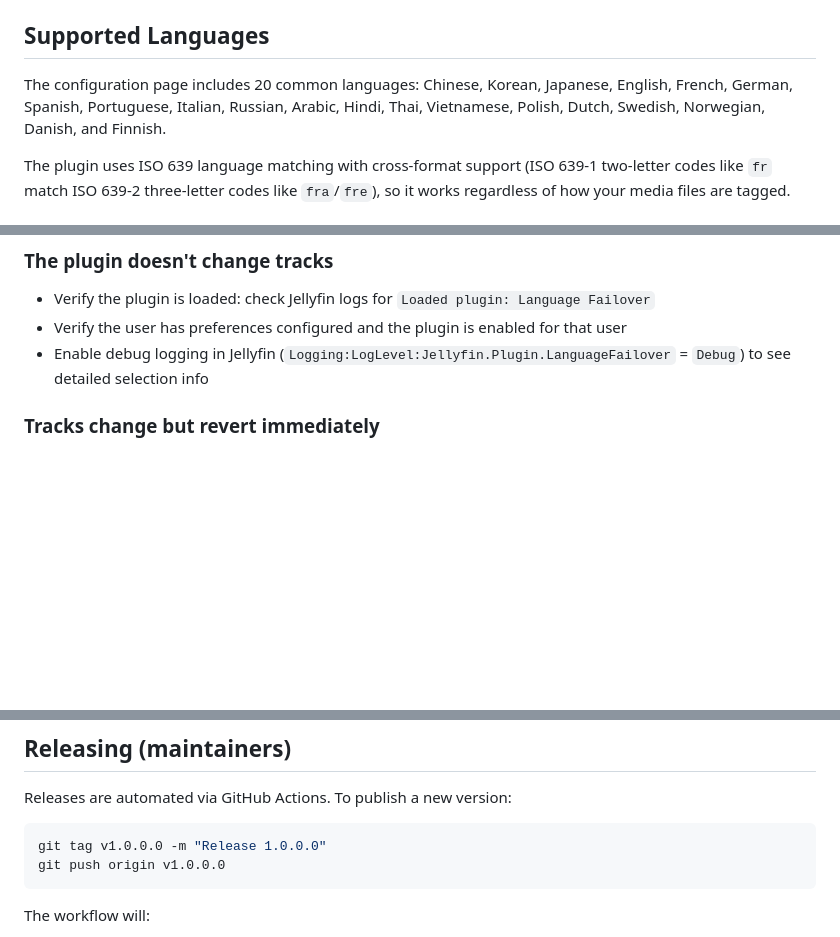
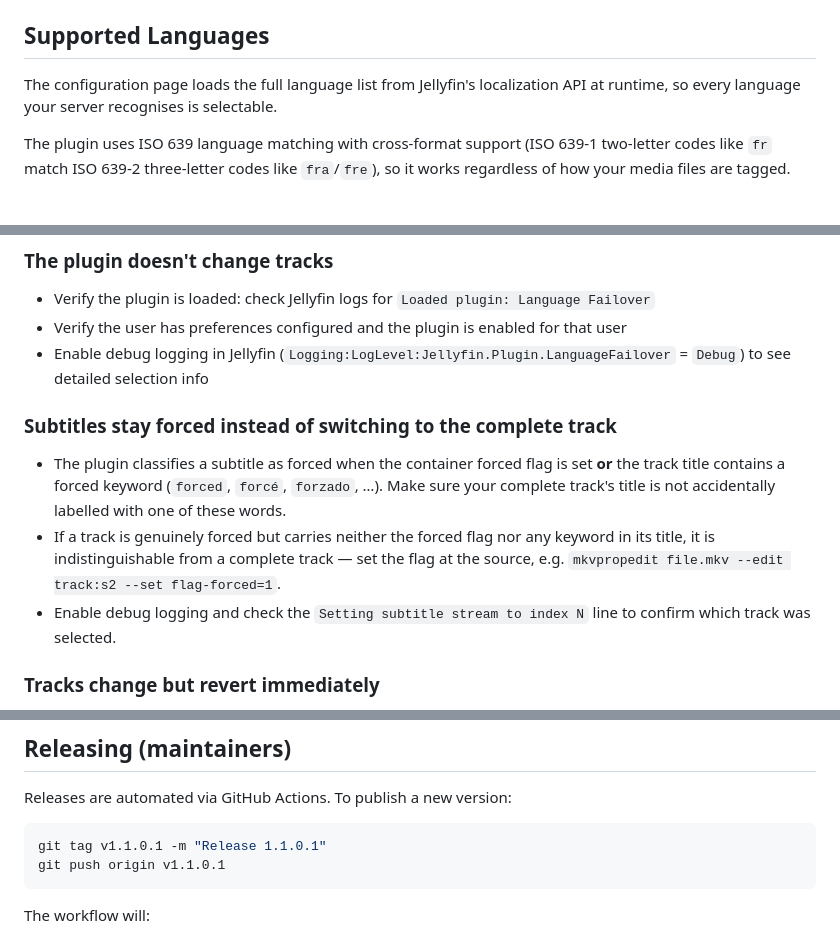
Before and after one commit to Hightmar/jellyfin-langage-failover, a Markdown page: README.md, 3 parts joined by grey strips. Rendered like a GitHub page; blank space fills up the shorter version.

````diff
--- a/README.md
+++ b/README.md
@@ -98,7 +104,7 @@ Below the global preferences, you can add per-series overrides:
 
 ## Supported Languages
 
-The configuration page includes 20 common languages: Chinese, Korean, Japanese, English, French, German, Spanish, Portuguese, Italian, Russian, Arabic, Hindi, Thai, Vietnamese, Polish, Dutch, Swedish, Norwegian, Danish, and Finnish.
+The configuration page loads the full language list from Jellyfin's localization API at runtime, so every language your server recognises is selectable.
 
 The plugin uses ISO 639 language matching with cross-format support (ISO 639-1 two-letter codes like `fr` match ISO 639-2 three-letter codes like `fra`/`fre`), so it works regardless of how your media files are tagged.
 
@@ -115,6 +121,12 @@ The plugin uses ISO 639 language matching with cross-format support (ISO 639-1 t
 - Verify the user has preferences configured and the plugin is enabled for that user
 - Enable debug logging in Jellyfin (`Logging:LogLevel:Jellyfin.Plugin.LanguageFailover` = `Debug`) to see detailed selection info
 
+### Subtitles stay forced instead of switching to the complete track
+
+- The plugin classifies a subtitle as forced when the container forced flag is set **or** the track title contains a forced keyword (`forced`, `forcé`, `forzado`, …). Make sure your complete track's title is not accidentally labelled with one of these words.
+- If a track is genuinely forced but carries neither the forced flag nor any keyword in its title, it is indistinguishable from a complete track — set the flag at the source, e.g. `mkvpropedit file.mkv --edit track:s2 --set flag-forced=1`.
+- Enable debug logging and check the `Setting subtitle stream to index N` line to confirm which track was selected.
+
 ### Tracks change but revert immediately
 
 Some clients may override the plugin's selection with their own defaults. The plugin sends commands after a short delay to mitigate this, but some clients may not support `GeneralCommand` for stream switching.
@@ -130,8 +142,8 @@ Some clients may override the plugin's selection with their own defaults. The pl
 Releases are automated via GitHub Actions. To publish a new version:
 
 ```bash
-git tag v1.0.0.0 -m "Release 1.0.0.0"
-git push origin v1.0.0.0
+git tag v1.1.0.1 -m "Release 1.1.0.1"
+git push origin v1.1.0.1
 ```
 
 The workflow will:
````
Also changed, not shown: other parts of README.md (+13 -7 lines).
